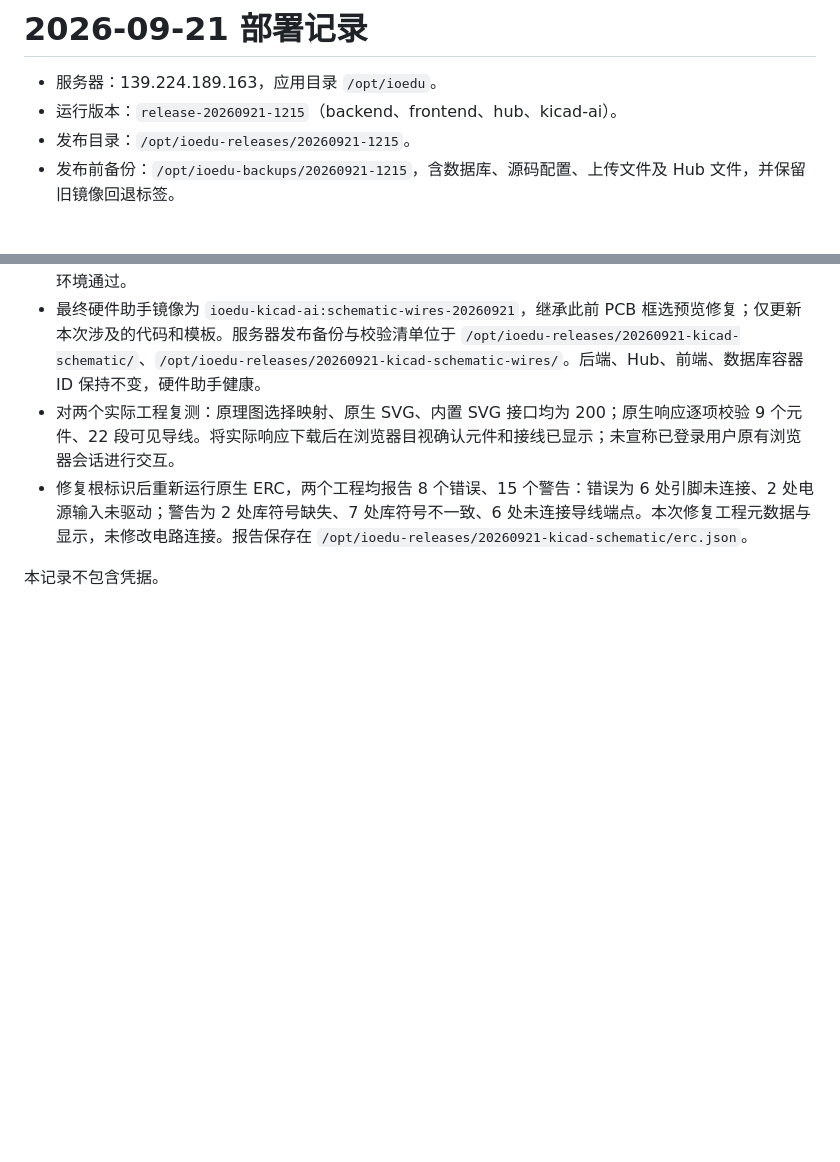
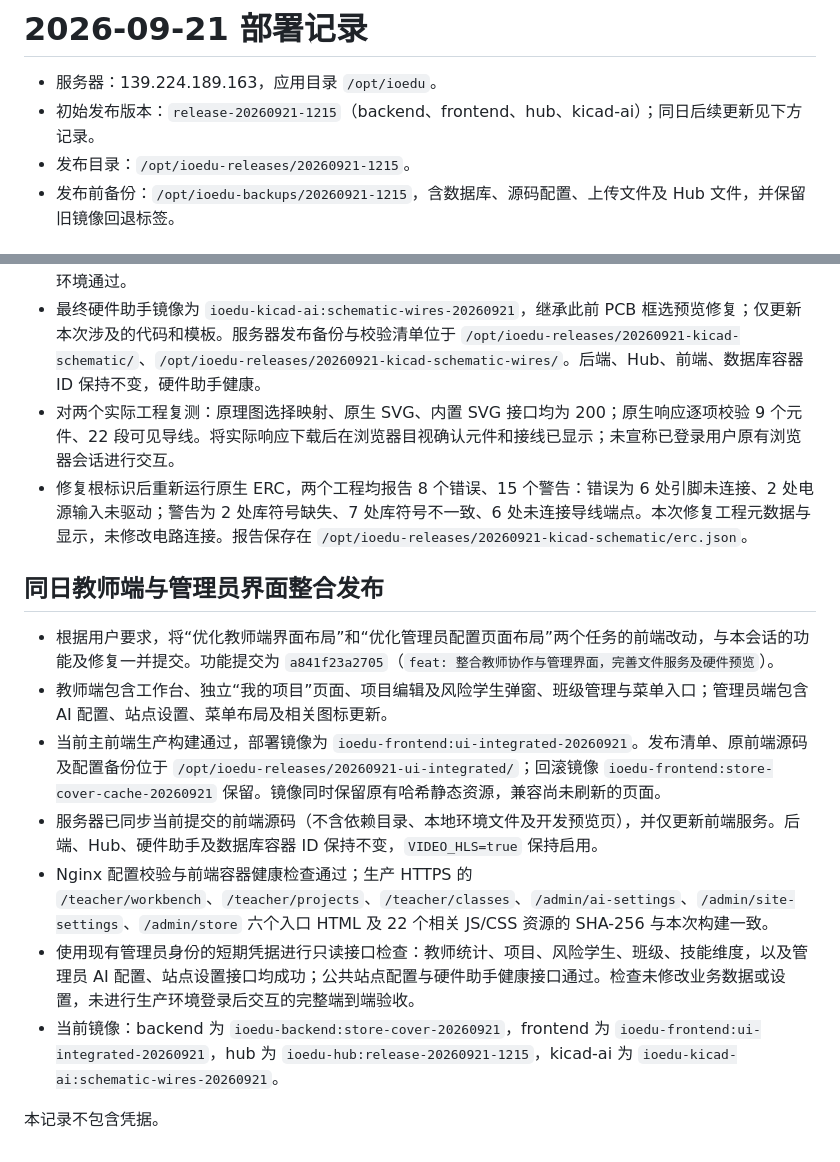
Before and after one commit to pangduoduo83-web/test, a Markdown page: docs/部署记录-20260921.md, 2 parts joined by grey strips. GitHub-like rendering; blank space fills up the shorter version.

Commit message:
docs: 记录教师端及管理员界面整合部署

```diff
--- a/docs/部署记录-20260921.md
+++ b/docs/部署记录-20260921.md
@@ -1,7 +1,7 @@
 # 2026-09-21 部署记录
 
 - 服务器：139.224.189.163，应用目录 `/opt/ioedu`。
-- 运行版本：`release-20260921-1215`（backend、frontend、hub、kicad-ai）。
+- 初始发布版本：`release-20260921-1215`（backend、frontend、hub、kicad-ai）；同日后续更新见下方记录。
 - 发布目录：`/opt/ioedu-releases/20260921-1215`。
 - 发布前备份：`/opt/ioedu-backups/20260921-1215`，含数据库、源码配置、上传文件及 Hub 文件，并保留旧镜像回退标签。
 
@@ -74,4 +74,14 @@
 - 对两个实际工程复测：原理图选择映射、原生 SVG、内置 SVG 接口均为 200；原生响应逐项校验 9 个元件、22 段可见导线。将实际响应下载后在浏览器目视确认元件和接线已显示；未宣称已登录用户原有浏览器会话进行交互。
 - 修复根标识后重新运行原生 ERC，两个工程均报告 8 个错误、15 个警告：错误为 6 处引脚未连接、2 处电源输入未驱动；警告为 2 处库符号缺失、7 处库符号不一致、6 处未连接导线端点。本次修复工程元数据与显示，未修改电路连接。报告保存在 `/opt/ioedu-releases/20260921-kicad-schematic/erc.json`。
 
+## 同日教师端与管理员界面整合发布
+
+- 根据用户要求，将“优化教师端界面布局”和“优化管理员配置页面布局”两个任务的前端改动，与本会话的功能及修复一并提交。功能提交为 `a841f23a2705`（`feat: 整合教师协作与管理界面，完善文件服务及硬件预览`）。
+- 教师端包含工作台、独立“我的项目”页面、项目编辑及风险学生弹窗、班级管理与菜单入口；管理员端包含 AI 配置、站点设置、菜单布局及相关图标更新。
+- 当前主前端生产构建通过，部署镜像为 `ioedu-frontend:ui-integrated-20260921`。发布清单、原前端源码及配置备份位于 `/opt/ioedu-releases/20260921-ui-integrated/`；回滚镜像 `ioedu-frontend:store-cover-cache-20260921` 保留。镜像同时保留原有哈希静态资源，兼容尚未刷新的页面。
+- 服务器已同步当前提交的前端源码（不含依赖目录、本地环境文件及开发预览页），并仅更新前端服务。后端、Hub、硬件助手及数据库容器 ID 保持不变，`VIDEO_HLS=true` 保持启用。
+- Nginx 配置校验与前端容器健康检查通过；生产 HTTPS 的 `/teacher/workbench`、`/teacher/projects`、`/teacher/classes`、`/admin/ai-settings`、`/admin/site-settings`、`/admin/store` 六个入口 HTML 及 22 个相关 JS/CSS 资源的 SHA-256 与本次构建一致。
+- 使用现有管理员身份的短期凭据进行只读接口检查：教师统计、项目、风险学生、班级、技能维度，以及管理员 AI 配置、站点设置接口均成功；公共站点配置与硬件助手健康接口通过。检查未修改业务数据或设置，未进行生产环境登录后交互的完整端到端验收。
+- 当前镜像：backend 为 `ioedu-backend:store-cover-20260921`，frontend 为 `ioedu-frontend:ui-integrated-20260921`，hub 为 `ioedu-hub:release-20260921-1215`，kicad-ai 为 `ioedu-kicad-ai:schematic-wires-20260921`。
+
 本记录不包含凭据。
```
